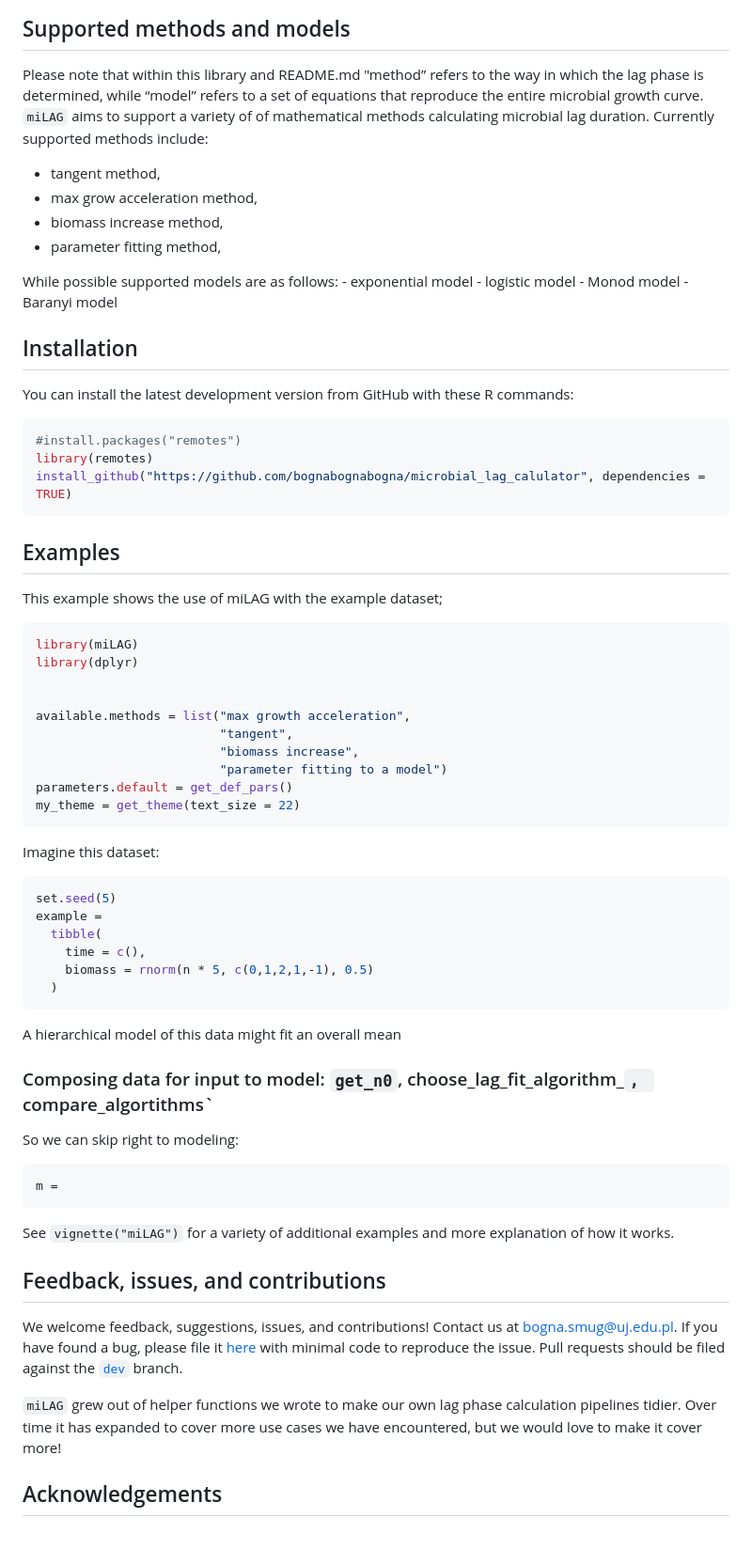
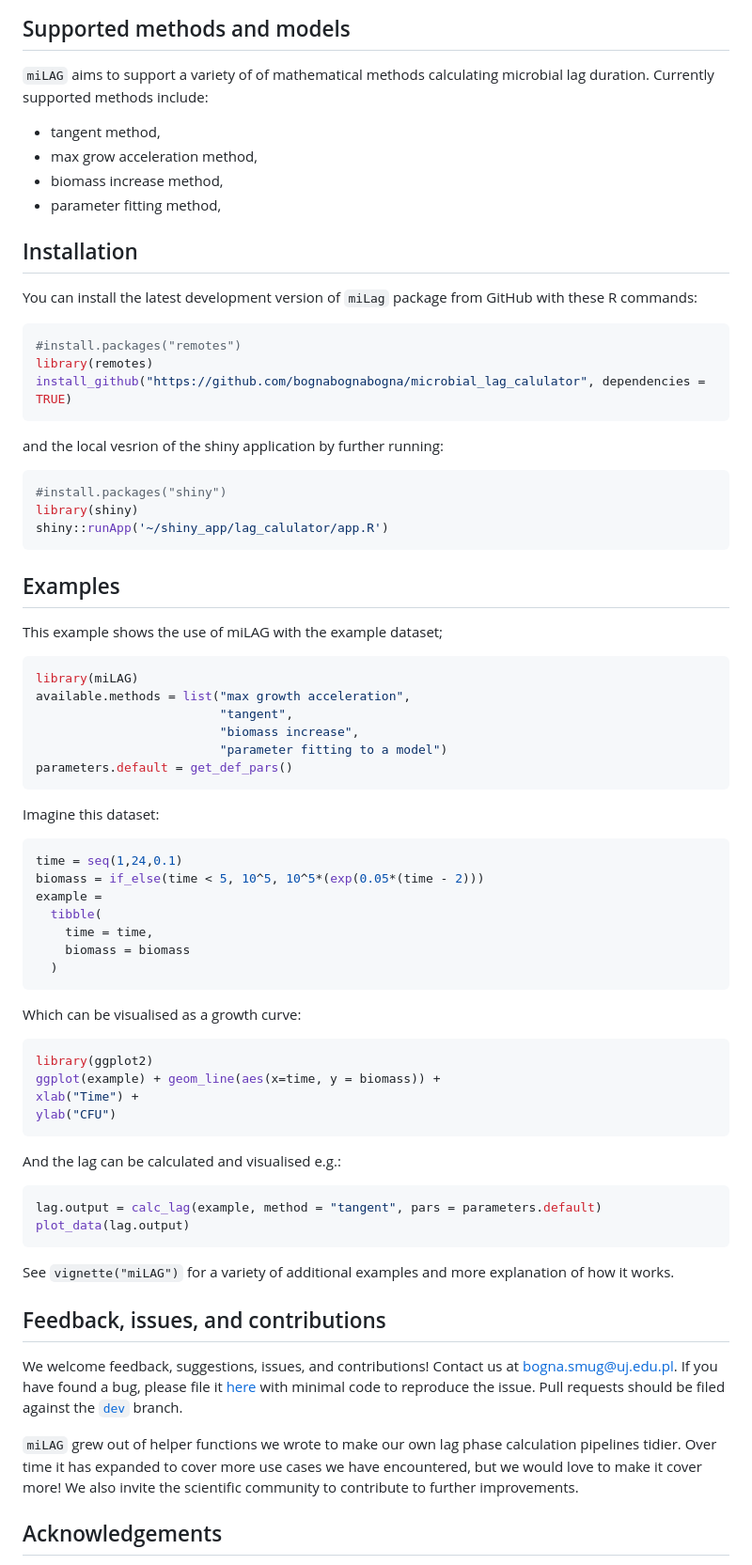
Before and after one commit to bognabognabogna/microbial_lag_calculator, a Markdown page: README.md, the part around the change printed below. Shown: that part at 94% size. GitHub-like rendering; blank space fills up the shorter version.

Commit message:
Update README.md
update example code and descriptions

````diff
--- a/README.md
+++ b/README.md
@@ -48,7 +39,6 @@ manipulation and visualization tasks common to many models:
 
 ## Supported methods and models
 
-Please note that within this library and README.md "method” refers to the way in which the lag phase is determined, while “model” refers to a set of equations that reproduce the entire microbial growth curve.
 `miLAG` aims to support a variety of of mathematical methods calculating microbial lag duration.
 Currently supported methods include:
 - tangent method,
@@ -56,15 +46,11 @@ Currently supported methods include:
 - biomass increase method,
 - parameter fitting method,
 </br>
-While possible supported models are as follows:
-- exponential model
-- logistic model
-- Monod model
-- Baranyi model
+
 
 ## Installation
 
-You can install the latest development version from
+You can install the latest development version of `miLag` package from
 GitHub with these R commands:
 
 ``` r
@@ -73,47 +59,55 @@ library(remotes)
 install_github("https://github.com/bognabognabogna/microbial_lag_calulator", dependencies = TRUE)
 ```
 
+and the local vesrion of the shiny application by further running:
+
+``` r
+#install.packages("shiny")
+library(shiny)
+shiny::runApp('~/shiny_app/lag_calulator/app.R')
+```
+
+
 ## Examples
 
 This example shows the use of miLAG with the example dataset;
 
 ``` r
 library(miLAG)
-library(dplyr)
-
-
 available.methods = list("max growth acceleration",
                          "tangent",
                          "biomass increase",
                          "parameter fitting to a model")
 parameters.default = get_def_pars()
-my_theme = get_theme(text_size = 22)
 ```
 
 Imagine this dataset:
 
 ``` r
-set.seed(5)
+time = seq(1,24,0.1)
+biomass = if_else(time < 5, 10^5, 10^5*(exp(0.05*(time - 2)))
 example =
   tibble(
-    time = c(),
-    biomass = rnorm(n * 5, c(0,1,2,1,-1), 0.5)
+    time = time,
+    biomass = biomass
   )
 ```
 
+Which can be visualised as a growth curve:
+``` r
+library(ggplot2)
+ggplot(example) + geom_line(aes(x=time, y = biomass)) +
+xlab("Time") +
+ylab("CFU")
+```
 
-
-A hierarchical model of this data might fit an overall mean
-
-
-### Composing data for input to model: `get_n0`, choose_lag_fit_algorithm_`, `compare_algortithms`
-
-
-So we can skip right to modeling:
+And the lag can be calculated and visualised e.g.:
 
 ``` r
-m =
+lag.output = calc_lag(example, method = "tangent", pars = parameters.default)
+plot_data(lag.output)
 ```
+
 
 See `vignette("miLAG")` for a variety of additional examples and
 more explanation of how it works.
@@ -129,6 +123,7 @@ to reproduce the issue. Pull requests should be filed against the
 `miLAG` grew out of helper functions we wrote to make our own lag phase calculation
 pipelines tidier. Over time it has expanded to cover more use cases we
 have encountered, but we would love to make it cover more!
+We also invite the scientific community to contribute to further improvements.
 
 ## Acknowledgements
 
````
Also changed, not shown: other parts of README.md (+5 -14 lines).
